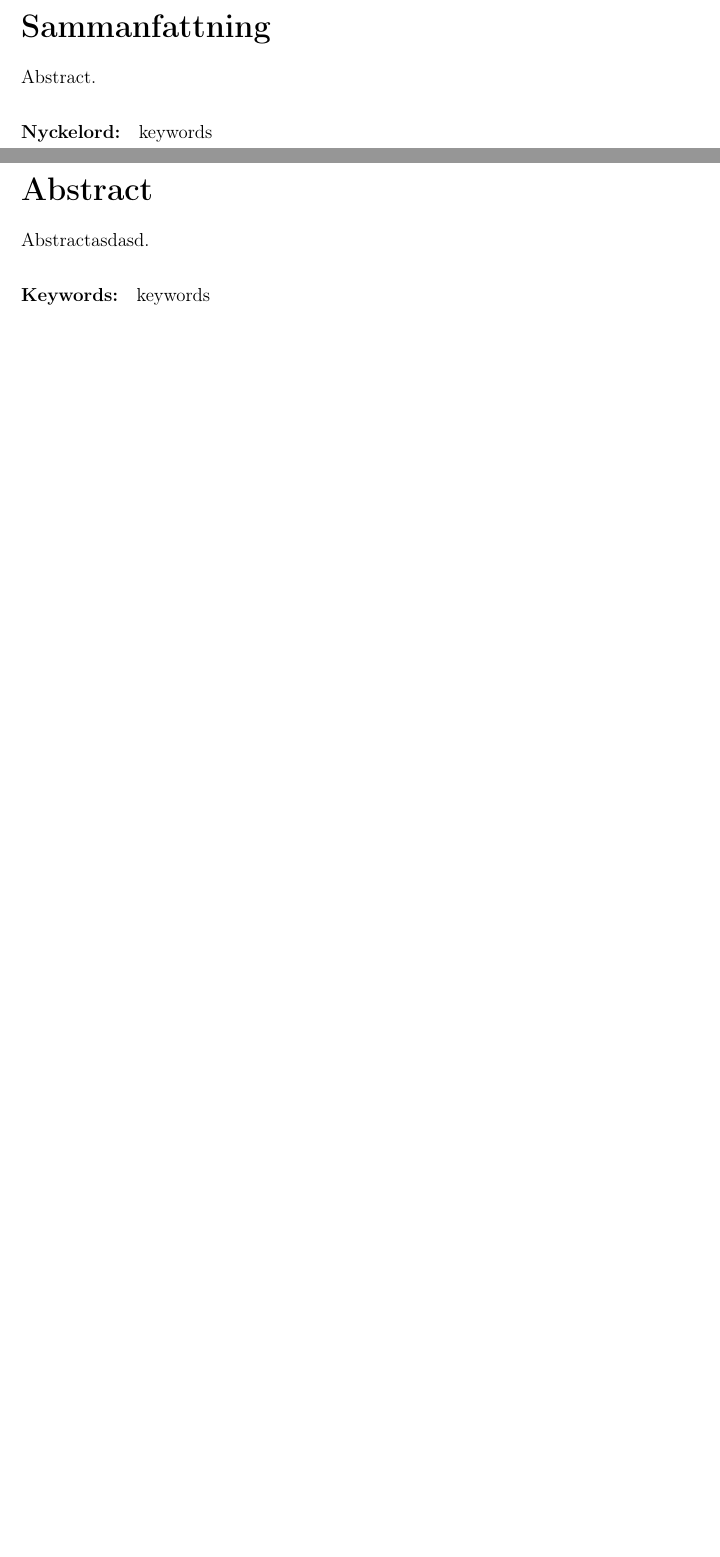
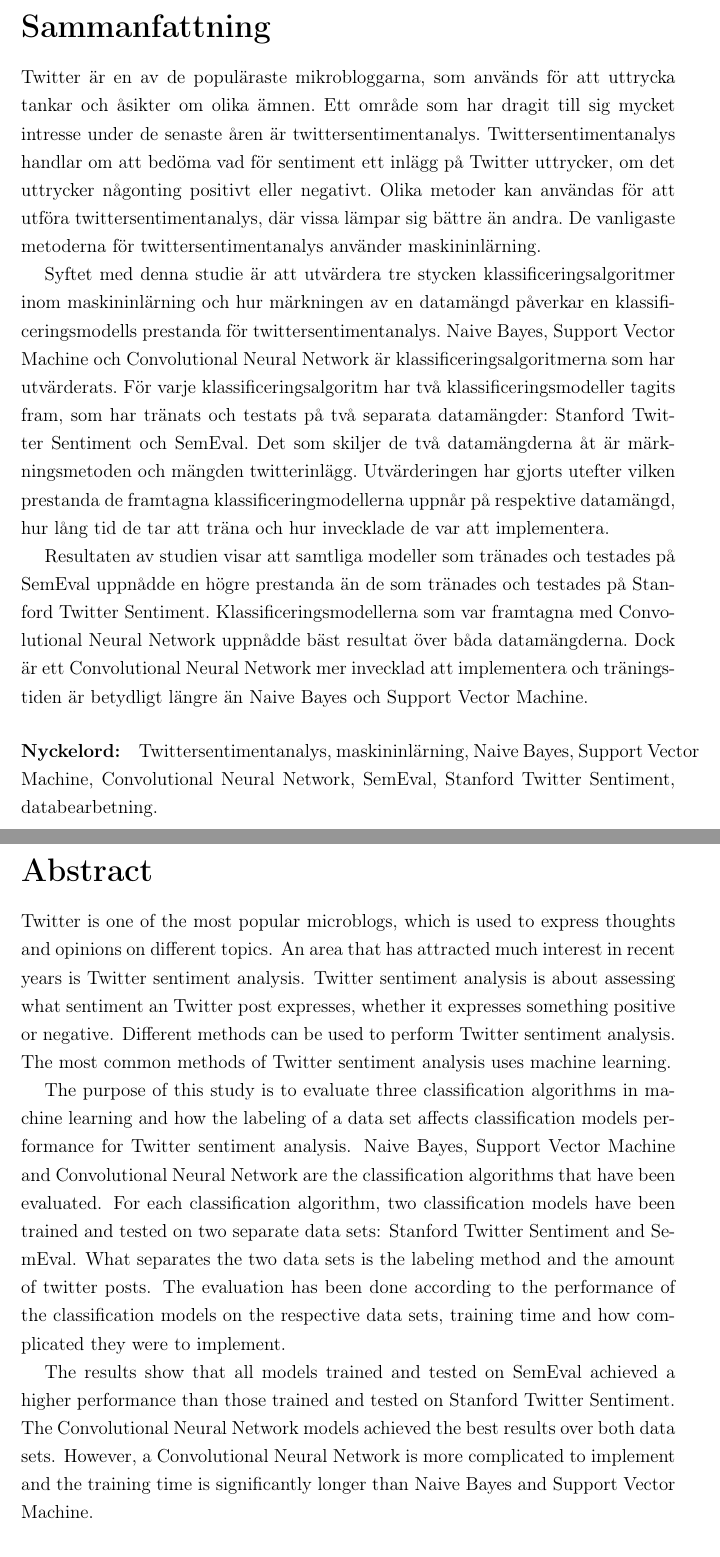
Before and after one commit to Brew8it/Twitter-SA-Report, a LaTeX thesis (Mall/TSA.tex): two parts of pages 5 and 7 of 96, joined at a grey line, cut so that both start at the same text, the shorter picture padded with empty space. Compiled offline with pdfLaTeX; a missing font is replaced by an installed copy or a similar font.

Commit message:
Lagt till sammanfattning

```diff
--- a/Mall/TSA.tex
+++ b/Mall/TSA.tex
@@ -130,14 +130,25 @@
 \approvalpage%
 
 \begin{abstract}
-  Abstract.
-  \keywords keywords
+Twitter är en av de populäraste mikrobloggarna, som används för att uttrycka tankar och åsikter om olika ämnen. Ett område som har dragit till sig mycket intresse under de senaste åren är twittersentimentanalys. Twittersentimentanalys handlar om att bedöma vad för sentiment ett inlägg på Twitter uttrycker, om det uttrycker någonting positivt eller negativt. Olika metoder kan användas för att utföra twittersentimentanalys, där vissa lämpar sig bättre än andra. De vanligaste metoderna för twittersentimentanalys använder maskininlärning.
+
+Syftet med denna studie är att utvärdera tre stycken klassificeringsalgoritmer inom maskininlärning och hur märkningen av en datamängd påverkar en klassificeringsmodells prestanda för twittersentimentanalys. Naive Bayes, Support Vector Machine och Convolutional Neural Network är klassificeringsalgoritmerna som har utvärderats. För varje klassificeringsalgoritm har två klassificeringsmodeller tagits fram, som har tränats och testats på två separata datamängder: Stanford Twitter Sentiment och SemEval. Det som skiljer de två datamängderna åt är märkningsmetoden och mängden twitterinlägg. Utvärderingen har gjorts utefter vilken prestanda de framtagna klassificeringmodellerna uppnår på respektive datamängd, hur lång tid de tar att träna och hur invecklade de var att implementera.
+
+Resultaten av studien visar att samtliga modeller som tränades och testades på SemEval uppnådde en högre prestanda än de som tränades och testades på Stanford Twitter Sentiment. Klassificeringsmodellerna som var framtagna med Convolutional Neural Network uppnådde bäst resultat över båda datamängderna. Dock är ett Convolutional Neural Network mer invecklad att implementera och träningstiden är betydligt längre än Naive Bayes och Support Vector Machine.
+
+  \keywords Twittersentimentanalys, maskininlärning, Naive Bayes, Support Vector Machine, Convolutional Neural Network, SemEval, Stanford Twitter Sentiment, databearbetning.
 \end{abstract}
 
 \selectlanguage{english}
 \begin{abstract}
-  Abstractasdasd.
-  \keywords keywords
+Twitter is one of the most popular microblogs, which is used to express thoughts and opinions on different topics. An area that has attracted much interest in recent years is Twitter sentiment analysis. Twitter sentiment analysis is about assessing what sentiment an Twitter post expresses, whether it expresses something positive or negative. Different methods can be used to perform Twitter sentiment analysis. The most common methods of Twitter sentiment analysis uses machine learning.
+
+The purpose of this study is to evaluate three classification algorithms in machine learning and how the labeling of a data set affects classification models performance for Twitter sentiment analysis. Naive Bayes, Support Vector Machine and Convolutional Neural Network are the classification algorithms that have been evaluated. For each classification algorithm, two classification models have been trained and tested on two separate data sets: Stanford Twitter Sentiment and SemEval. What separates the two data sets is the labeling method and the amount of twitter posts. The evaluation has been done according to the performance of the classification models on the respective data sets, training time and how complicated they were to implement.
+
+The results show that all models trained and tested on SemEval achieved a higher performance than those trained and tested on Stanford Twitter Sentiment. The Convolutional Neural Network models achieved the best results over both data sets. However, a Convolutional Neural Network is more complicated to implement and the training time is significantly longer than Naive Bayes and Support Vector Machine.
+
+
+  \keywords Twitter sentiment analysis, machine learning, Naive Bayes, Support Vector Machine, Convolutional Neural Network, SemEval, Stanford Twitter Sentiment, pre-processing.
 \end{abstract}
 
 \selectlanguage{swedish}
```
Also changed, not shown: Mall/TSA.pdf, 2 other files.
